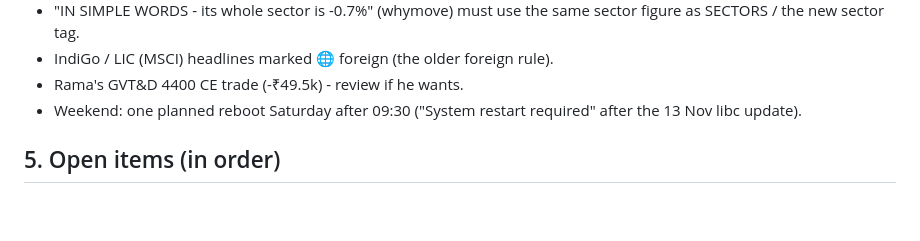
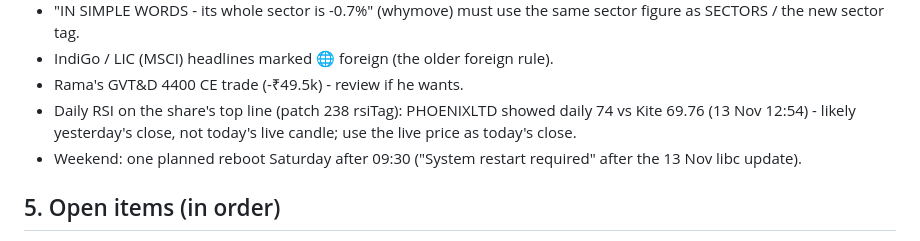
Before and after one commit to krishnut85-stack/my-first-site, a Markdown page: intraday_patches/HANDOVER.md, the part around the change. Rendered like a GitHub page; blank space fills up the shorter version.

Commit message:
Handover: daily RSI should include today's live candle
Co-Authored-By: Claude Opus 5.5 <noreply@anthropic.com>
Claude-Session: https://claude.ai/code/session_01JptN1mQKe3PNyHCo1bwdyV

```diff
--- a/intraday_patches/HANDOVER.md
+++ b/intraday_patches/HANDOVER.md
@@ -117,6 +117,7 @@ Replay of 12 Nov through 228 + 229: rings **325 → 192**, none of the 48 always
 - "IN SIMPLE WORDS - its whole sector is -0.7%" (whymove) must use the same sector figure as SECTORS / the new sector tag.
 - IndiGo / LIC (MSCI) headlines marked 🌐 foreign (the older foreign rule).
 - Rama's GVT&D 4400 CE trade (-₹49.5k) - review if he wants.
+- Daily RSI on the share's top line (patch 238 rsiTag): PHOENIXLTD showed daily 74 vs Kite 69.76 (13 Nov 12:54) - likely yesterday's close, not today's live candle; use the live price as today's close.
 - Weekend: one planned reboot Saturday after 09:30 ("System restart required" after the 13 Nov libc update).
 
 ## 5. Open items (in order)
```
